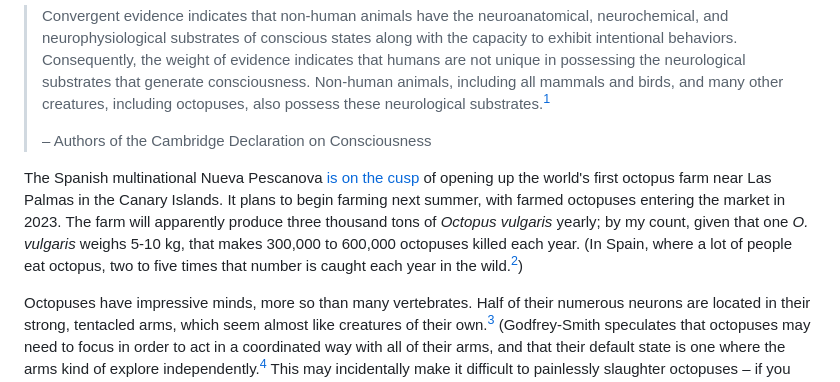
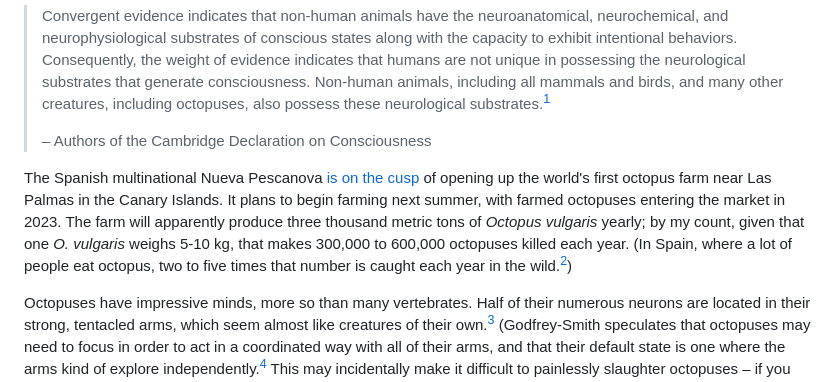
Before and after one commit to erwald/blog, a Markdown page: posts/against-octopus-farming.md, the part around the change. Rendered like a GitHub page.

Commit message:
Use "metric ton"

```diff
--- a/posts/against-octopus-farming.md
+++ b/posts/against-octopus-farming.md
@@ -13,7 +13,7 @@ tags: post
 >
 > – Authors of the Cambridge Declaration on Consciousness
 
-The Spanish multinational Nueva Pescanova [is on the cusp](https://archive.ph/20211220134356/https://www.bbc.com/news/science-environment-59667645) of opening up the world's first octopus farm near Las Palmas in the Canary Islands. It plans to begin farming next summer, with farmed octopuses entering the market in 2023. The farm will apparently produce three thousand tons of _Octopus vulgaris_ yearly; by my count, given that one _O. vulgaris_ weighs 5-10 kg, that makes 300,000 to 600,000 octopuses killed each year. (In Spain, where a lot of people eat octopus, two to five times that number is caught each year in the wild.[^2])
+The Spanish multinational Nueva Pescanova [is on the cusp](https://archive.ph/20211220134356/https://www.bbc.com/news/science-environment-59667645) of opening up the world's first octopus farm near Las Palmas in the Canary Islands. It plans to begin farming next summer, with farmed octopuses entering the market in 2023. The farm will apparently produce three thousand metric tons of _Octopus vulgaris_ yearly; by my count, given that one _O. vulgaris_ weighs 5-10 kg, that makes 300,000 to 600,000 octopuses killed each year. (In Spain, where a lot of people eat octopus, two to five times that number is caught each year in the wild.[^2])
 
 Octopuses have impressive minds, more so than many vertebrates. Half of their numerous neurons are located in their strong, tentacled arms, which seem almost like creatures of their own.[^3] (Godfrey-Smith speculates that octopuses may need to focus in order to act in a coordinated way with all of their arms, and that their default state is one where the arms kind of explore independently.[^4] This may incidentally make it difficult to painlessly slaughter octopuses – if you just decapitate them, you still have only destroyed half their nervous system.) Octopuses even seem to show emotion, although it's hard to tell given our tendency to anthropomorphize. Take a look at [this video](https://www.youtube.com/watch?v=rqAmR1lEN0I) where an octopus, released after having been stranded on a beach, seemingly seeks contact with its rescuer before swimming away. Or [this video](https://www.youtube.com/watch?v=HRPCj9y3848), a scene from a documentary where an octopus seemingly plays with a shoal of fish and then seemingly hugs a human diver.
 
```
Also changed, not shown: posts/not-a-meat-eater-faq.md (+1 -1 lines).
